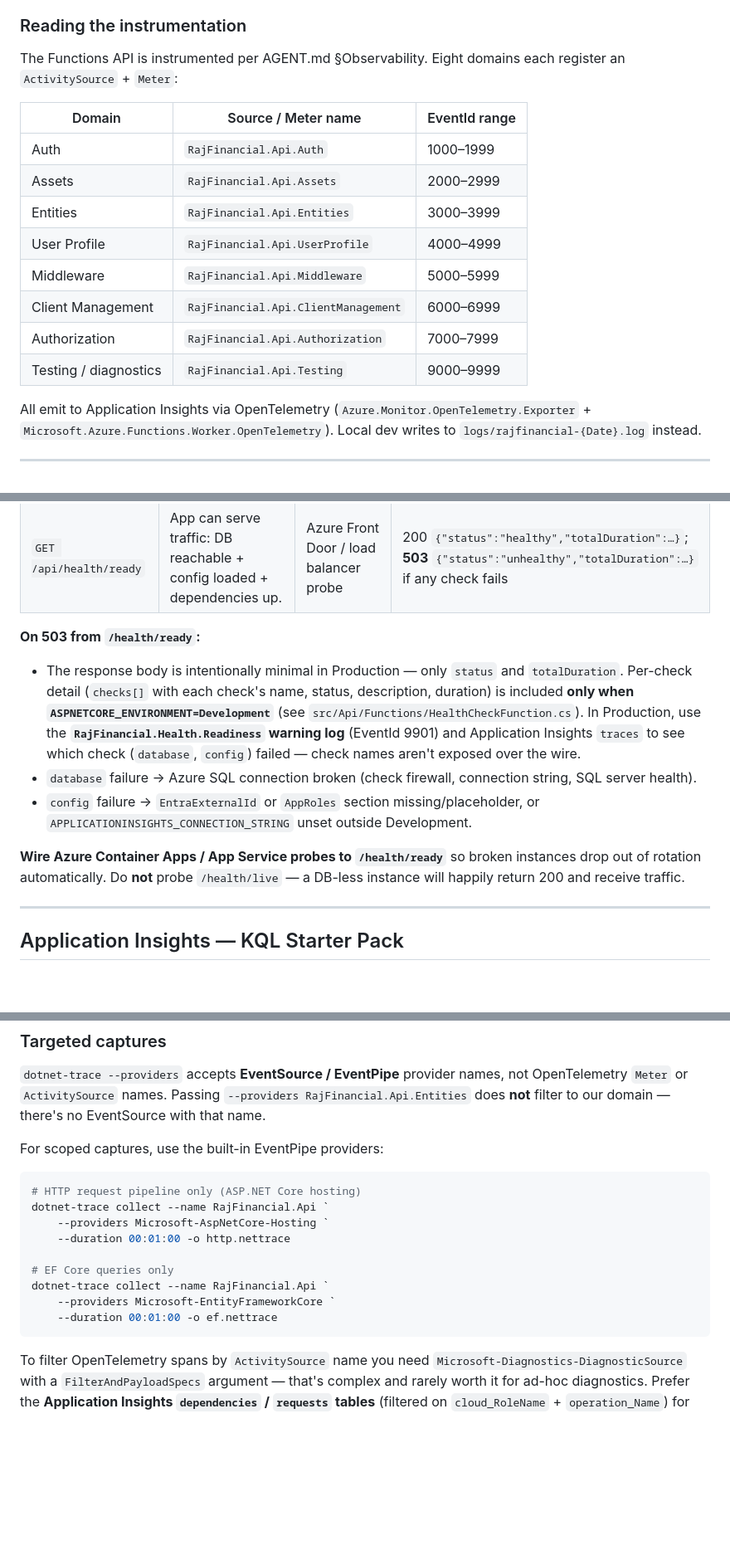
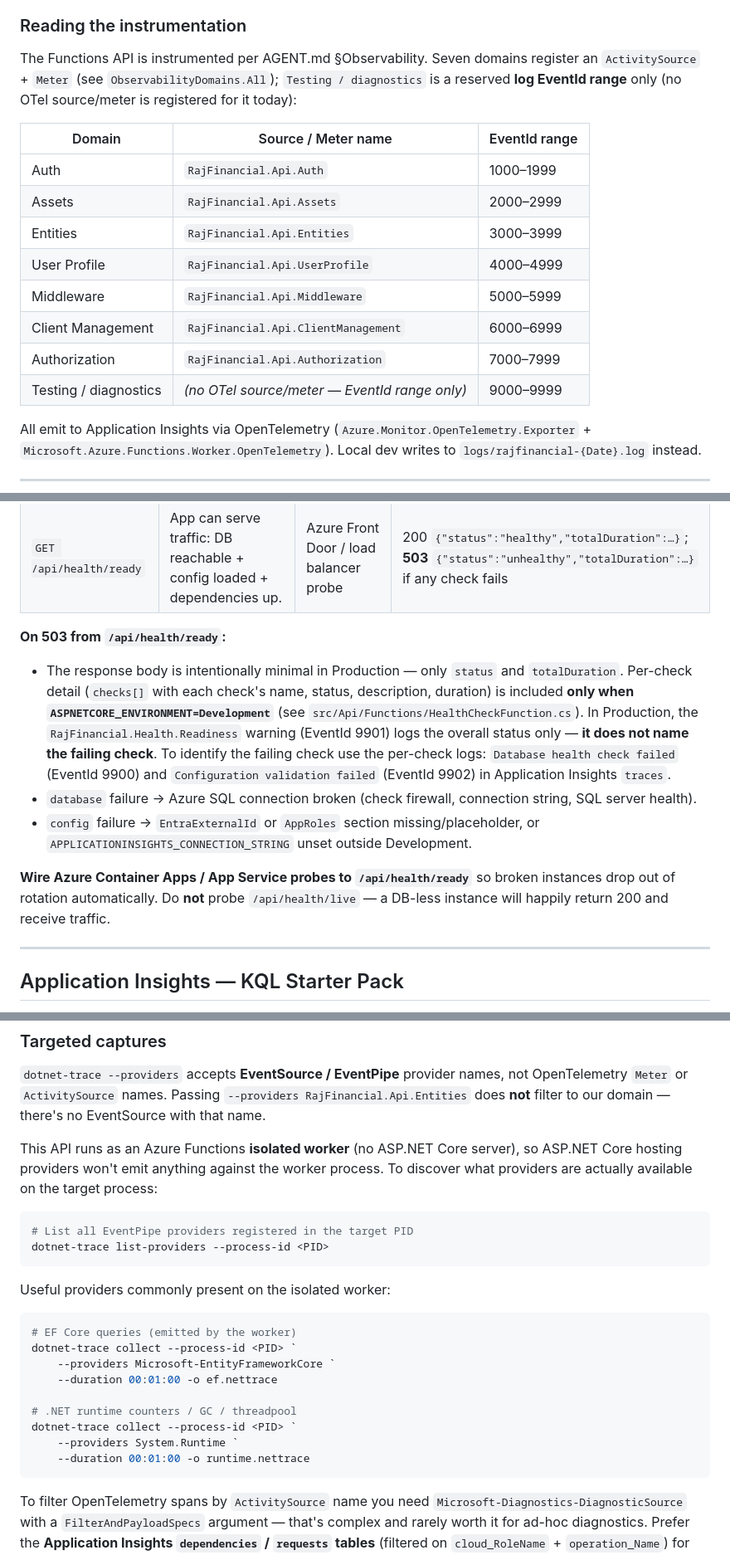
Before and after one commit to jamesconsultingllc/rajfinancial, a Markdown page: docs/observability-runbook.md, 3 parts joined by grey strips. Shown at 83% size. GitHub-like rendering; blank space fills up the shorter version.

Commit message:
docs(observability): address round-2 runbook review feedback (AB#618)
Apply the five findings from Copilot's review of PR #89:

1. Domain count: ObservabilityDomains.All has 7 registered sources/meters
   (Auth, Assets, Entities, UserProfile, Middleware, ClientManagement,
   Authorization). Testing / diagnostics is a reserved log EventId range
   only - no OTel source/meter is registered for it. Reverted to "Seven
   domains" and marked Testing row as log-range-only in the table.
2. Path consistency: all /health/live and /health/ready references in the
   runbook now use /api/health/* (matches the Azure Functions default
   route prefix and the table).
3. EventId 9901 wording: HealthCheckFunction.LogReadinessDegraded only
   logs the overall status, not the failing check name. Reworded the
   triage guidance to point at per-check warnings (EventId 9900
   DatabaseHealthCheck, 9902 ConfigHealthCheck) for identifying the
   actual failure.
4. dotnet-trace examples: Microsoft-AspNetCore-Hosting is not relevant
   to the Functions isolated worker (no ASP.NET Core server). Replaced
   with dotnet-trace list-providers recommendation plus
   Microsoft-EntityFrameworkCore and System.Runtime examples that do
   emit from the worker.
5. Deep-dive triage step: same EventId 9901 correction as #3.

Co-authored-by: Copilot <223556219+Copilot@users.noreply.github.com>

````diff
--- a/docs/observability-runbook.md
+++ b/docs/observability-runbook.md
@@ -37,7 +37,7 @@ dotnet tool install --global dotnet-gcdump
 - App Insights resource name + resource group. Keep in your password manager.
 
 ### Reading the instrumentation
-The Functions API is instrumented per AGENT.md §Observability. Eight domains each register an `ActivitySource` + `Meter`:
+The Functions API is instrumented per AGENT.md §Observability. Seven domains register an `ActivitySource` + `Meter` (see `ObservabilityDomains.All`); `Testing / diagnostics` is a reserved **log EventId range** only (no OTel source/meter is registered for it today):
 
 | Domain | Source / Meter name | EventId range |
 |---|---|---|
@@ -48,7 +48,7 @@ The Functions API is instrumented per AGENT.md §Observability. Eight domains ea
 | Middleware | `RajFinancial.Api.Middleware` | 5000–5999 |
 | Client Management | `RajFinancial.Api.ClientManagement` | 6000–6999 |
 | Authorization | `RajFinancial.Api.Authorization` | 7000–7999 |
-| Testing / diagnostics | `RajFinancial.Api.Testing` | 9000–9999 |
+| Testing / diagnostics | _(no OTel source/meter — EventId range only)_ | 9000–9999 |
 
 All emit to Application Insights via OpenTelemetry (`Azure.Monitor.OpenTelemetry.Exporter` + `Microsoft.Azure.Functions.Worker.OpenTelemetry`). Local dev writes to `logs/rajfinancial-{Date}.log` instead.
 
@@ -61,12 +61,12 @@ All emit to Application Insights via OpenTelemetry (`Azure.Monitor.OpenTelemetry
 | `GET /api/health/live` | Process is alive. Returns 200 **always** unless the process is dead. | Container runtime / App Service ping | 200 `{"status":"alive"}` |
 | `GET /api/health/ready` | App can serve traffic: DB reachable + config loaded + dependencies up. | Azure Front Door / load balancer probe | 200 `{"status":"healthy","totalDuration":…}`; **503** `{"status":"unhealthy","totalDuration":…}` if any check fails |
 
-**On 503 from `/health/ready`:**
-- The response body is intentionally minimal in Production — only `status` and `totalDuration`. Per-check detail (`checks[]` with each check's name, status, description, duration) is included **only when `ASPNETCORE_ENVIRONMENT=Development`** (see `src/Api/Functions/HealthCheckFunction.cs`). In Production, use the **`RajFinancial.Health.Readiness` warning log** (EventId 9901) and Application Insights `traces` to see which check (`database`, `config`) failed — check names aren't exposed over the wire.
+**On 503 from `/api/health/ready`:**
+- The response body is intentionally minimal in Production — only `status` and `totalDuration`. Per-check detail (`checks[]` with each check's name, status, description, duration) is included **only when `ASPNETCORE_ENVIRONMENT=Development`** (see `src/Api/Functions/HealthCheckFunction.cs`). In Production, the `RajFinancial.Health.Readiness` warning (EventId 9901) logs the overall status only — **it does not name the failing check**. To identify the failing check use the per-check logs: `Database health check failed` (EventId 9900) and `Configuration validation failed` (EventId 9902) in Application Insights `traces`.
 - `database` failure → Azure SQL connection broken (check firewall, connection string, SQL server health).
 - `config` failure → `EntraExternalId` or `AppRoles` section missing/placeholder, or `APPLICATIONINSIGHTS_CONNECTION_STRING` unset outside Development.
 
-**Wire Azure Container Apps / App Service probes to `/health/ready`** so broken instances drop out of rotation automatically. Do **not** probe `/health/live` — a DB-less instance will happily return 200 and receive traffic.
+**Wire Azure Container Apps / App Service probes to `/api/health/ready`** so broken instances drop out of rotation automatically. Do **not** probe `/api/health/live` — a DB-less instance will happily return 200 and receive traffic.
 
 ---
 
@@ -242,17 +242,24 @@ dotnet-trace collect --name RajFinancial.Api --duration 00:00:30 -o /tmp/t.nettr
 
 `dotnet-trace --providers` accepts **EventSource / EventPipe** provider names, not OpenTelemetry `Meter` or `ActivitySource` names. Passing `--providers RajFinancial.Api.Entities` does **not** filter to our domain — there's no EventSource with that name.
 
-For scoped captures, use the built-in EventPipe providers:
+This API runs as an Azure Functions **isolated worker** (no ASP.NET Core server), so ASP.NET Core hosting providers won't emit anything against the worker process. To discover what providers are actually available on the target process:
+
 ```powershell
-# HTTP request pipeline only (ASP.NET Core hosting)
-dotnet-trace collect --name RajFinancial.Api `
-    --providers Microsoft-AspNetCore-Hosting `
-    --duration 00:01:00 -o http.nettrace
+# List all EventPipe providers registered in the target PID
+dotnet-trace list-providers --process-id <PID>
+```
 
-# EF Core queries only
-dotnet-trace collect --name RajFinancial.Api `
+Useful providers commonly present on the isolated worker:
+```powershell
+# EF Core queries (emitted by the worker)
+dotnet-trace collect --process-id <PID> `
     --providers Microsoft-EntityFrameworkCore `
     --duration 00:01:00 -o ef.nettrace
+
+# .NET runtime counters / GC / threadpool
+dotnet-trace collect --process-id <PID> `
+    --providers System.Runtime `
+    --duration 00:01:00 -o runtime.nettrace
 ```
 
 To filter OpenTelemetry spans by `ActivitySource` name you need `Microsoft-Diagnostics-DiagnosticSource` with a `FilterAndPayloadSpecs` argument — that's complex and rarely worth it for ad-hoc diagnostics. Prefer the **Application Insights `dependencies` / `requests` tables** (filtered on `cloud_RoleName` + `operation_Name`) for domain-scoped query work.
````
Also changed, not shown: other parts of docs/observability-runbook.md (+3 -3 lines).
